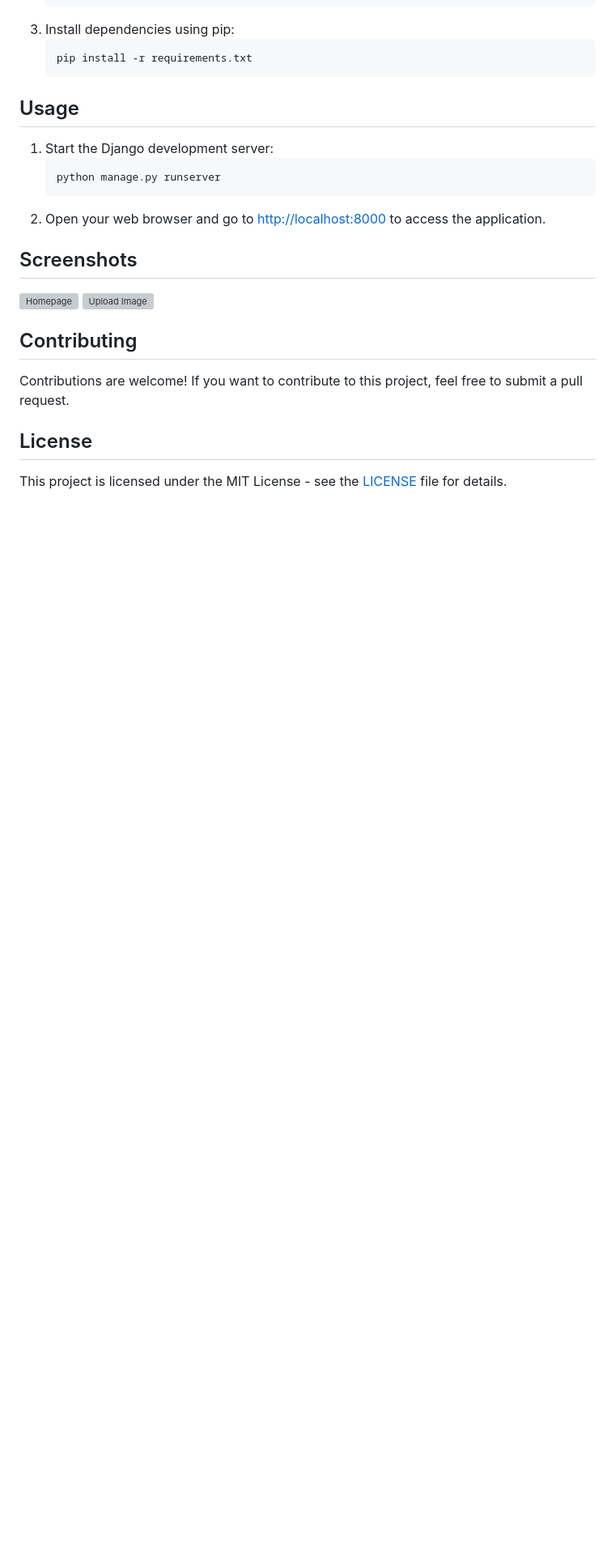
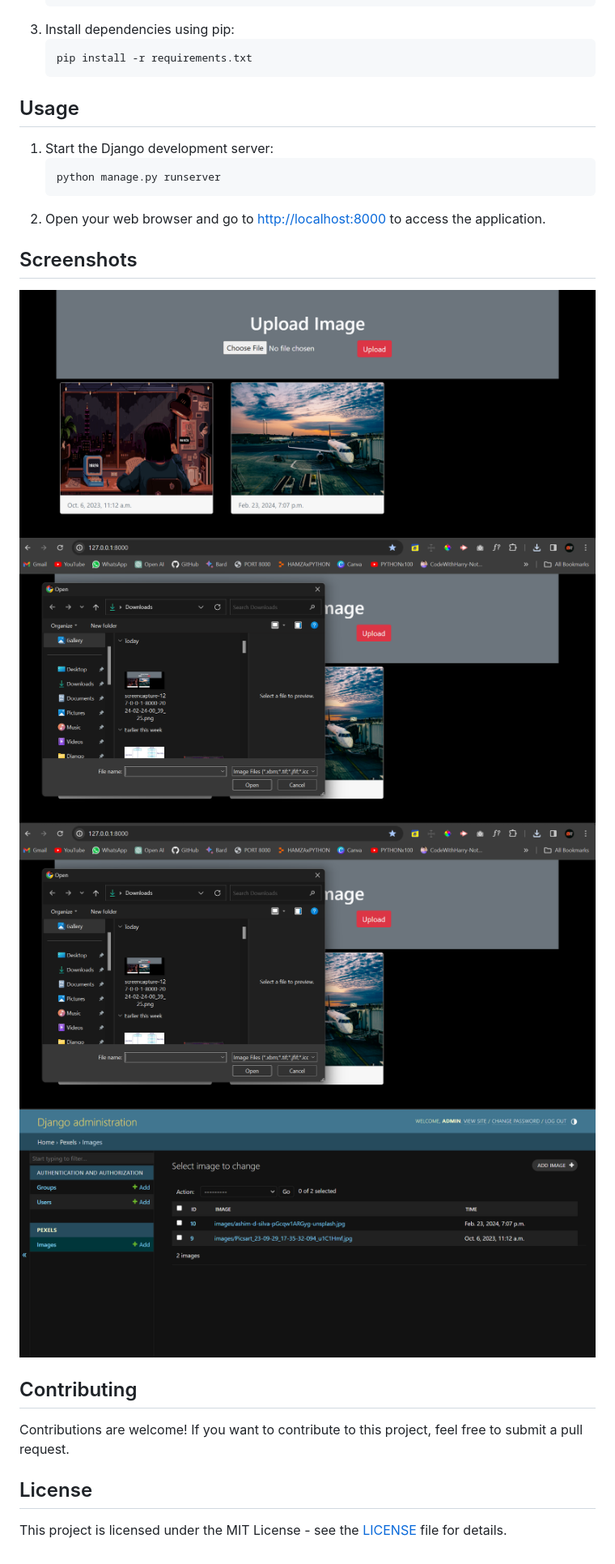
Before and after one commit to hamzamalik22/Unsplash-Django, a Markdown page: readme.md, the part around the change. Shown: that part at 81% size. Rendered like a GitHub page; pictures changed too: screenshots/Admin_Panel.png (added), screenshots/Home.png (added), screenshots/Upload.png (added); blank space fills up the shorter version; grey boxes are pictures that could not be loaded.

Commit message:
Added ScreenShots

```diff
--- a/readme.md
+++ b/readme.md
@@ -31,8 +31,10 @@ This is an image sharing website built using Django, where users can upload imag
 2. Open your web browser and go to [http://localhost:8000](http://localhost:8000) to access the application.
 
 ## Screenshots
-![Homepage](screenshots/homepage.png)
-![Upload Image](screenshots/upload_image.png)
+![Homepage](screenshots/Home.png)
+![Upload Image](screenshots/Upload.png)
+![Upload Image](screenshots/Upload.png)
+![Admin Panel](screenshots/Admin_Panel.png)
 
 ## Contributing
 Contributions are welcome! If you want to contribute to this project, feel free to submit a pull request.
```
